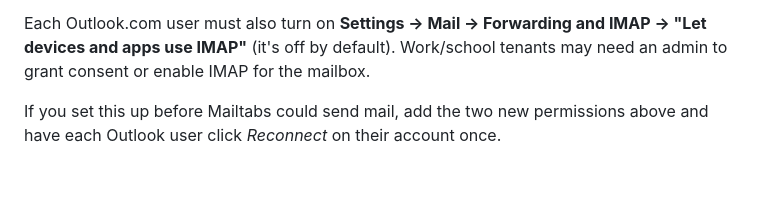
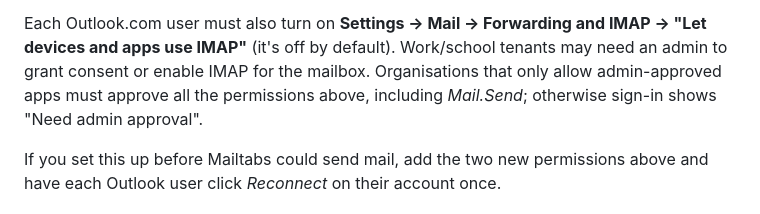
Before and after one commit to NickNonikashvili/lead-radar-deploy, a Markdown page: mailtabs/README.md, the part around the change. Rendered like a GitHub page; blank space fills up the shorter version.

Commit message:
Mailtabs README: admin approval note for Microsoft permissions
Co-Authored-By: Claude Opus 5.5 <noreply@anthropic.com>
Claude-Session: https://claude.ai/code/session_016DUzcM2mzSM717ggL154V6

```diff
--- a/mailtabs/README.md
+++ b/mailtabs/README.md
@@ -212,7 +212,8 @@ This is the **only** way to connect Microsoft mail accounts.
 
 Each Outlook.com user must also turn on **Settings → Mail → Forwarding and IMAP → "Let devices and apps
 use IMAP"** (it's off by default). Work/school tenants may need an admin to grant consent or enable IMAP
-for the mailbox.
+for the mailbox. Organisations that only allow admin-approved apps must approve all the permissions
+above, including *Mail.Send*; otherwise sign-in shows "Need admin approval".
 
 If you set this up before Mailtabs could send mail, add the two new permissions above and have each
 Outlook user click *Reconnect* on their account once.
```
